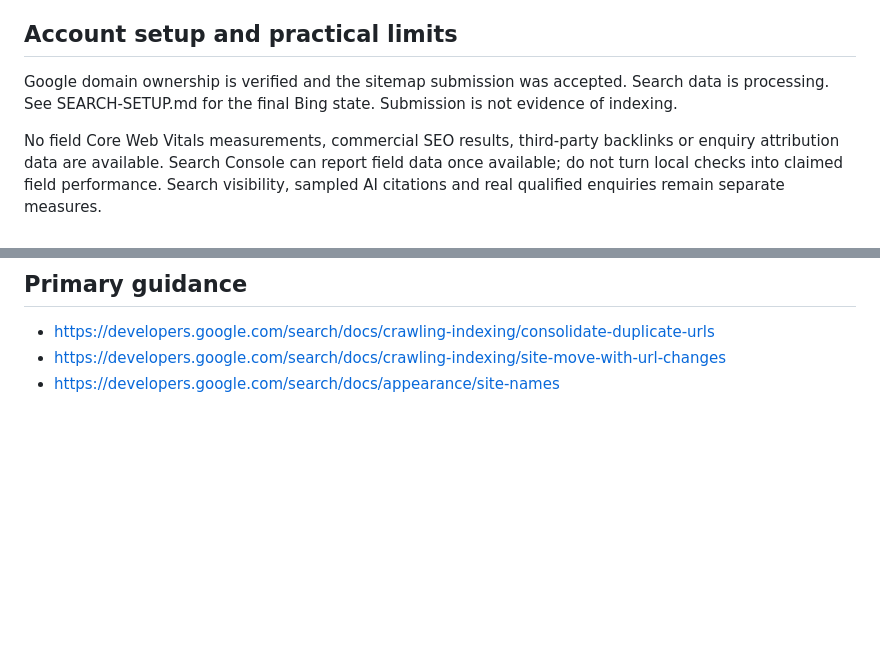
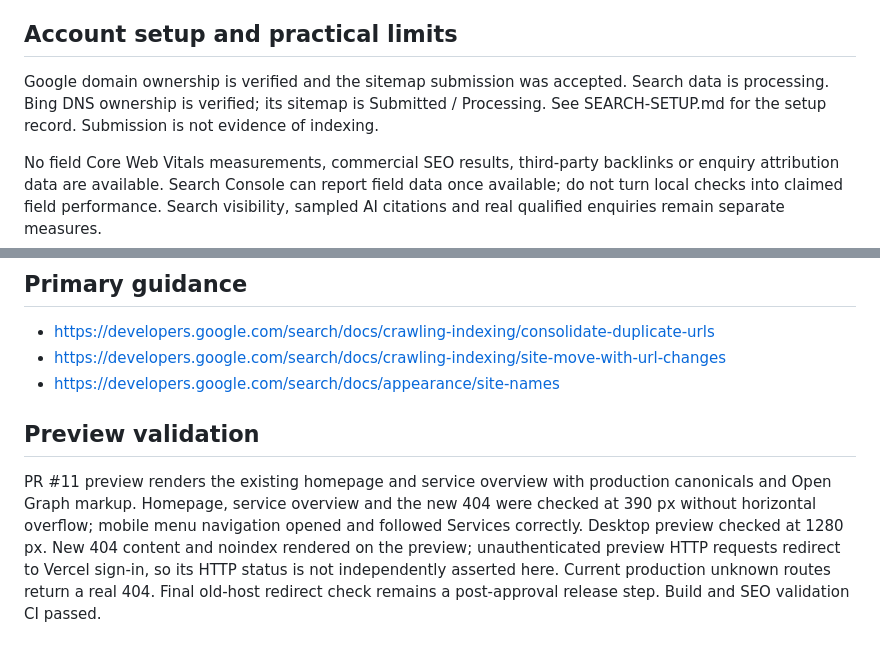
Before and after one commit to kumarsaurabhmishra/sitesutra, a Markdown page: SEO-AUDIT-2026-10-17.md, 2 parts joined by grey strips. Drawn GitHub-style; blank space fills up the shorter version.

Commit message:
Record search ownership and preview validation evidence

```diff
--- a/SEO-AUDIT-2026-10-17.md
+++ b/SEO-AUDIT-2026-10-17.md
@@ -23,7 +23,7 @@ Keep close variations on these useful pages rather than making duplicate locatio
 
 ## Account setup and practical limits
 
-Google domain ownership is verified and the sitemap submission was accepted. Search data is processing. See SEARCH-SETUP.md for the final Bing state. Submission is not evidence of indexing.
+Google domain ownership is verified and the sitemap submission was accepted. Search data is processing. Bing DNS ownership is verified; its sitemap is Submitted / Processing. See SEARCH-SETUP.md for the setup record. Submission is not evidence of indexing.
 
 No field Core Web Vitals measurements, commercial SEO results, third-party backlinks or enquiry attribution data are available. Search Console can report field data once available; do not turn local checks into claimed field performance. Search visibility, sampled AI citations and real qualified enquiries remain separate measures.
 
@@ -38,3 +38,7 @@ Review the preview PR before publishing these code changes. After approval and d
 - https://developers.google.com/search/docs/crawling-indexing/consolidate-duplicate-urls
 - https://developers.google.com/search/docs/crawling-indexing/site-move-with-url-changes
 - https://developers.google.com/search/docs/appearance/site-names
+
+## Preview validation
+
+PR #11 preview renders the existing homepage and service overview with production canonicals and Open Graph markup. Homepage, service overview and the new 404 were checked at 390 px without horizontal overflow; mobile menu navigation opened and followed Services correctly. Desktop preview checked at 1280 px. New 404 content and noindex rendered on the preview; unauthenticated preview HTTP requests redirect to Vercel sign-in, so its HTTP status is not independently asserted here. Current production unknown routes return a real 404. Final old-host redirect check remains a post-approval release step. Build and SEO validation CI passed.
```
Also changed, not shown: SEARCH-SETUP.md (+1 -1 lines).
